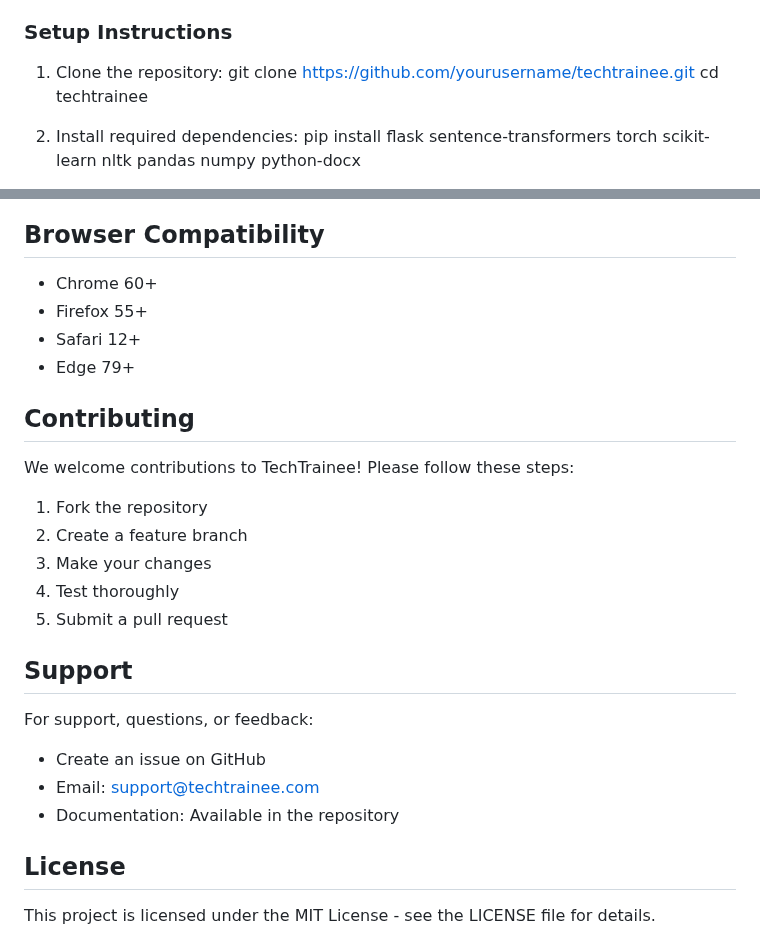
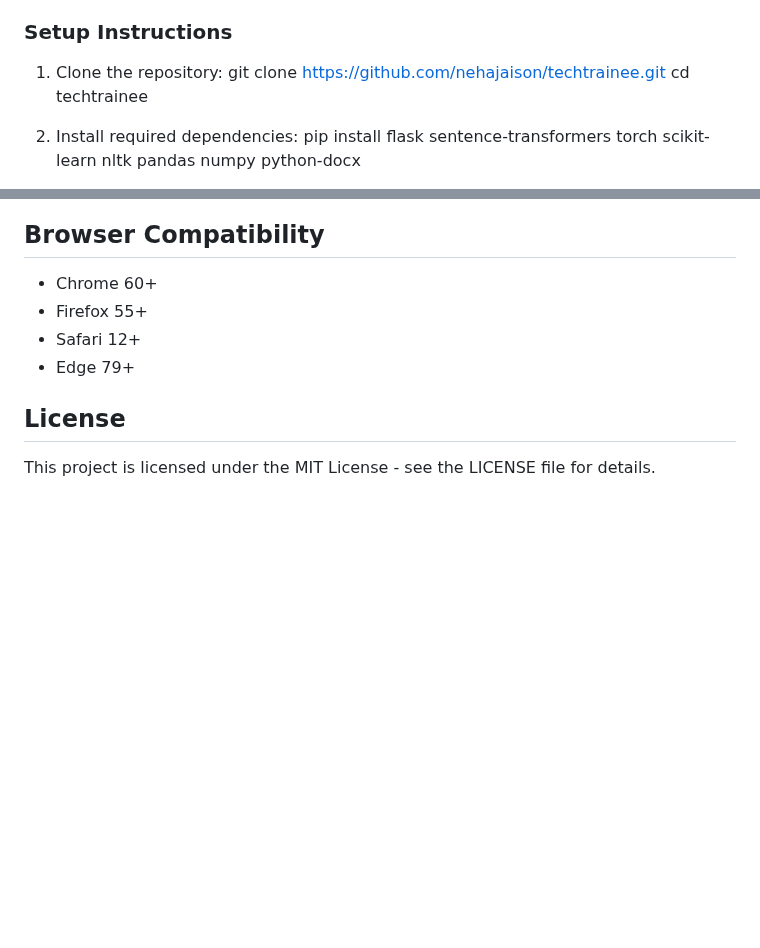
Before and after one commit to nehajaison/techtrainee, a Markdown page: README.md, 2 parts joined by grey strips. GitHub-like rendering; blank space fills up the shorter version.

```diff
--- a/README.md
+++ b/README.md
@@ -74,7 +74,7 @@ TechTrainee is designed for three distinct user groups:
 
 ### Setup Instructions
 1. Clone the repository:
-   git clone https://github.com/yourusername/techtrainee.git
+   git clone https://github.com/nehajaison/techtrainee.git
    cd techtrainee
 
 2. Install required dependencies:
@@ -162,20 +162,6 @@ The AI model is trained using career guidance data and utilizes:
 - Safari 12+
 - Edge 79+
 
-## Contributing
-We welcome contributions to TechTrainee! Please follow these steps:
-
-1. Fork the repository
-2. Create a feature branch
-3. Make your changes
-4. Test thoroughly
-5. Submit a pull request
-
-## Support
-For support, questions, or feedback:
-- Create an issue on GitHub
-- Email: support@techtrainee.com
-- Documentation: Available in the repository
 
 ## License
 This project is licensed under the MIT License - see the LICENSE file for details.
```
